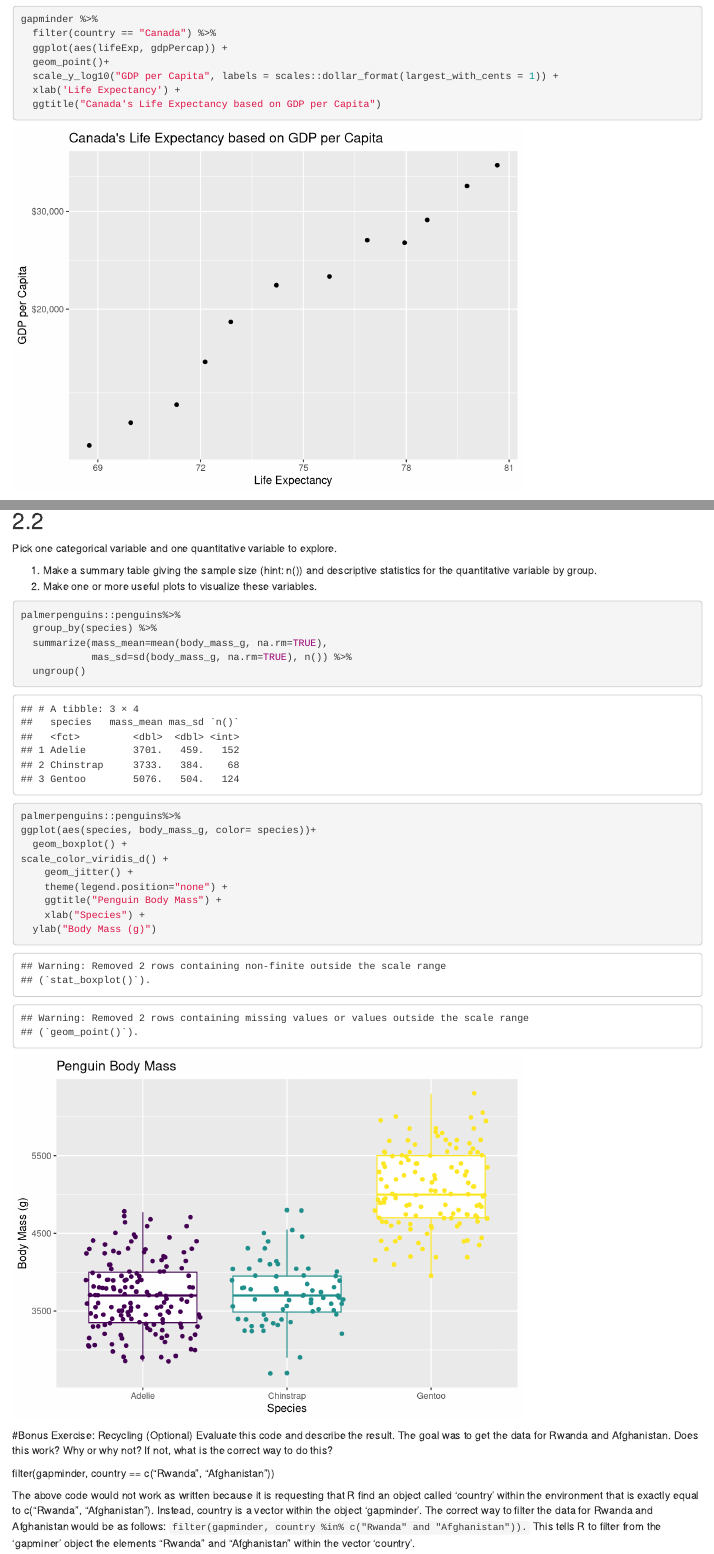
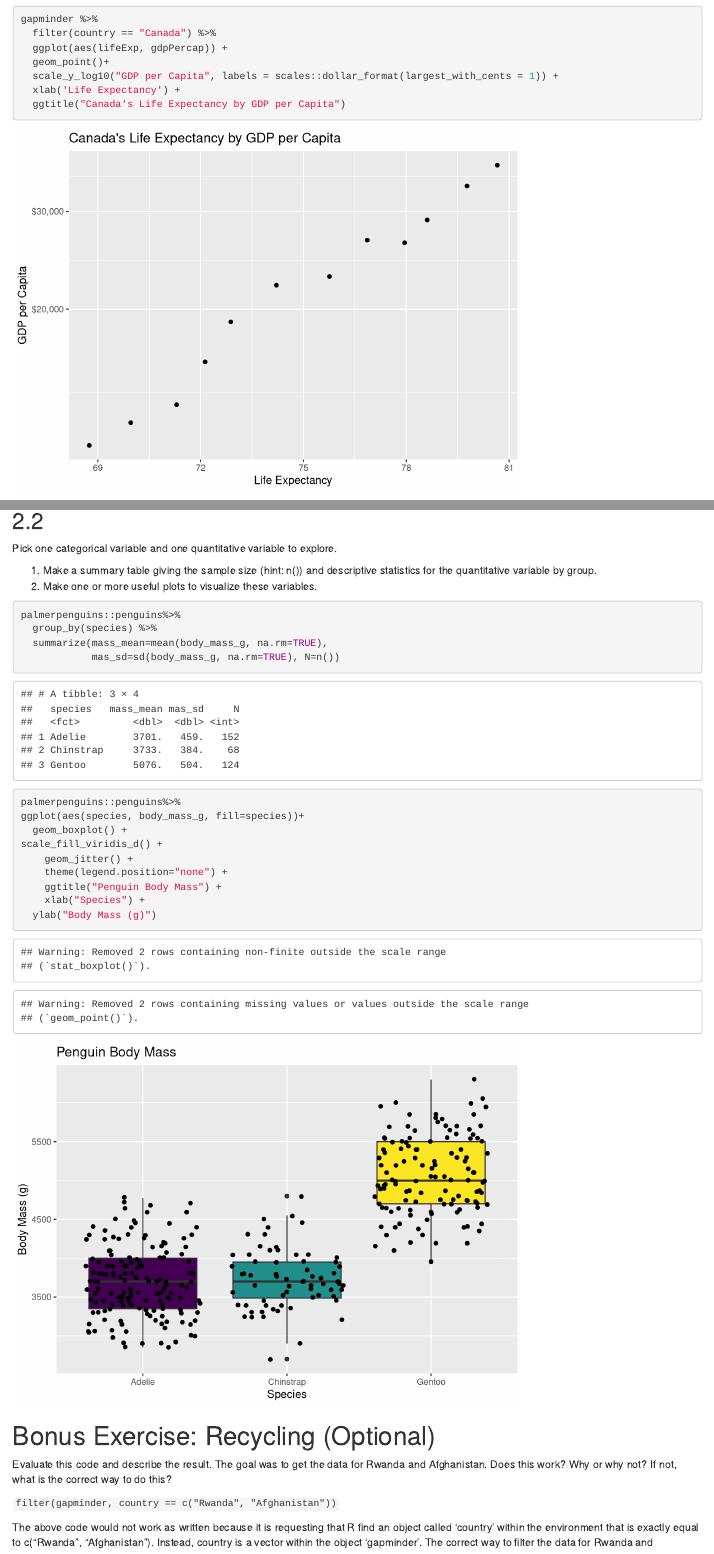
Before and after one commit to usf-progdata/hw-lendijoy, an R Markdown document (hw02/Explore gapminder & use dplyr.Rmd): the page in a window 1100 px wide, from 2380 px down, and a second part further down, joined at a grey line. Rendered offline with R 4.5, knitr and Pandoc, with nearby package versions; code that draws random numbers runs with fixed seeds of ours; the gapminder table comes from the copy in Python's plotly package.

Commit message:
HW2 complete

````diff
--- a/hw02/Explore gapminder & use dplyr.Rmd
+++ b/hw02/Explore gapminder & use dplyr.Rmd
@@ -62,7 +62,7 @@ gapminder %>%
   geom_point()+
   scale_y_log10("GDP per Capita", labels = scales::dollar_format(largest_with_cents = 1)) +
   xlab('Life Expectancy') +
-  ggtitle("Canada's Life Expectancy based on GDP per Capita")
+  ggtitle("Canada's Life Expectancy by GDP per Capita")
 ```
 
 # Exercise 2: Explore two variables with dplyr and ggplot2
@@ -95,12 +95,12 @@ Pick one categorical variable and one quantitative variable to explore.
 palmerpenguins::penguins%>%
   group_by(species) %>%
   summarize(mass_mean=mean(body_mass_g, na.rm=TRUE),
-            mas_sd=sd(body_mass_g, na.rm=TRUE), n()) %>%
-  ungroup()
+            mas_sd=sd(body_mass_g, na.rm=TRUE), N=n())
+
 palmerpenguins::penguins%>%
-ggplot(aes(species, body_mass_g, color= species))+
+ggplot(aes(species, body_mass_g, fill=species))+
   geom_boxplot() +
-scale_color_viridis_d() +
+scale_fill_viridis_d() +
     geom_jitter() +
     theme(legend.position="none") +
     ggtitle("Penguin Body Mass") +
@@ -108,10 +108,10 @@ scale_color_viridis_d() +
   ylab("Body Mass (g)")
 ```
 
-#Bonus Exercise: Recycling (Optional)
+# Bonus Exercise: Recycling (Optional)
 Evaluate this code and describe the result. The goal was to get the data for Rwanda and Afghanistan. Does this work? Why or why not? If not, what is the correct way to do this?
 
-filter(gapminder, country == c("Rwanda", "Afghanistan"))
+`filter(gapminder, country == c("Rwanda", "Afghanistan"))`
 
 
 The above code would not work as written because it is requesting that R find an object called 'country' within the environment that is exactly equal to c("Rwanda", "Afghanistan"). Instead, country is a vector within the object 'gapminder'. The correct way to filter the data for Rwanda and Afghanistan would be as follows: `filter(gapminder, country %in% c("Rwanda" and "Afghanistan")).` This tells R to filter from the 'gapminer' object the elements "Rwanda" and "Afghanistan" within the vector 'country'.
````
Also changed, not shown: hw02/Explore-gapminder---use-dplyr.html.
